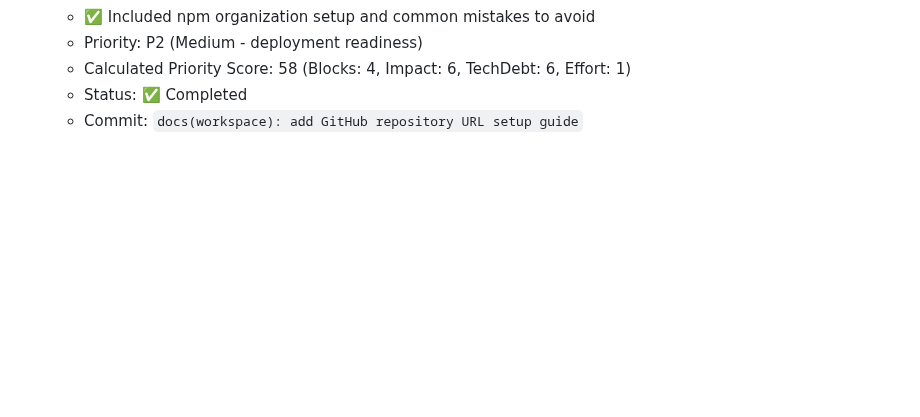
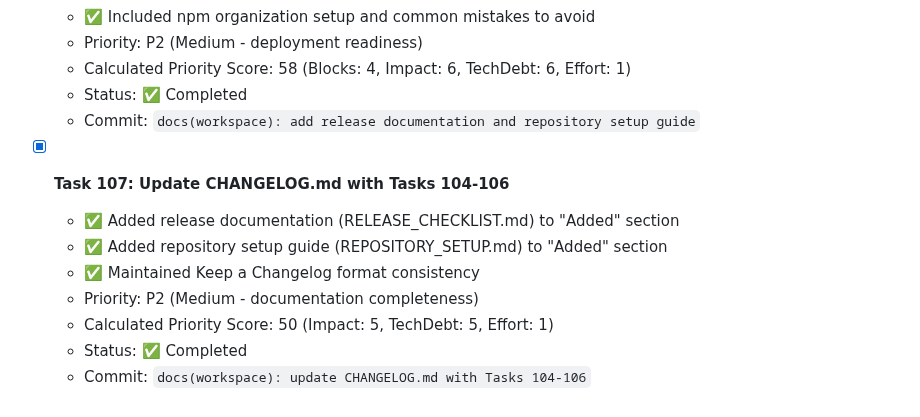
Before and after one commit to HasegawaMasahide/it_supervisor, a Markdown page: progress.md, the part around the change. GitHub-like rendering; blank space fills up the shorter version.

Commit message:
docs(workspace): Task 104-107でCHANGELOG.mdとprogress.mdを更新
Task 107: Update CHANGELOG.md with Tasks 104-106
- Added release documentation (RELEASE_CHECKLIST.md) to "Added" section
- Added repository setup guide (REPOSITORY_SETUP.md) to "Added" section
- Updated progress.md to mark Task 107 as completed

Co-Authored-By: Claude Sonnet 4.5 <noreply@anthropic.com>

Task: #107
Phase: 29
Priority: P2 (Score: 50)
Category: docs
Scope: workspace
Files-Changed: 2
Lines-Added: 12
Lines-Deleted: 1

```diff
--- a/progress.md
+++ b/progress.md
@@ -1232,4 +1232,13 @@ Record any discoveries that need further investigation:
   - Priority: P2 (Medium - deployment readiness)
   - Calculated Priority Score: 58 (Blocks: 4, Impact: 6, TechDebt: 6, Effort: 1)
   - Status: ✅ Completed
-  - Commit: `docs(workspace): add GitHub repository URL setup guide`
+  - Commit: `docs(workspace): add release documentation and repository setup guide`
+
+- [x] **Task 107: Update CHANGELOG.md with Tasks 104-106**
+  - ✅ Added release documentation (RELEASE_CHECKLIST.md) to "Added" section
+  - ✅ Added repository setup guide (REPOSITORY_SETUP.md) to "Added" section
+  - ✅ Maintained Keep a Changelog format consistency
+  - Priority: P2 (Medium - documentation completeness)
+  - Calculated Priority Score: 50 (Impact: 5, TechDebt: 5, Effort: 1)
+  - Status: ✅ Completed
+  - Commit: `docs(workspace): update CHANGELOG.md with Tasks 104-106`
```
Also changed, not shown: CHANGELOG.md (+2 -0 lines).
